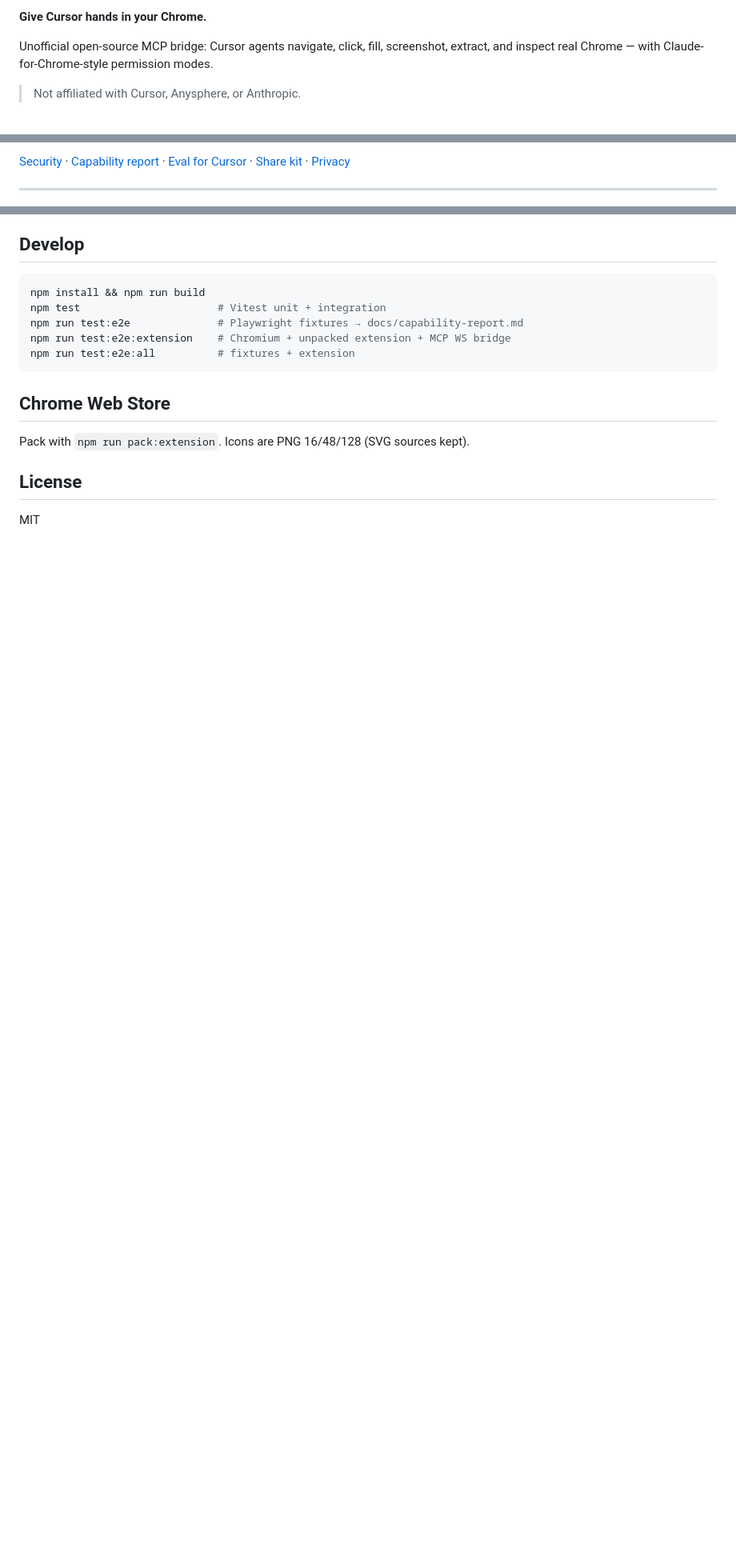
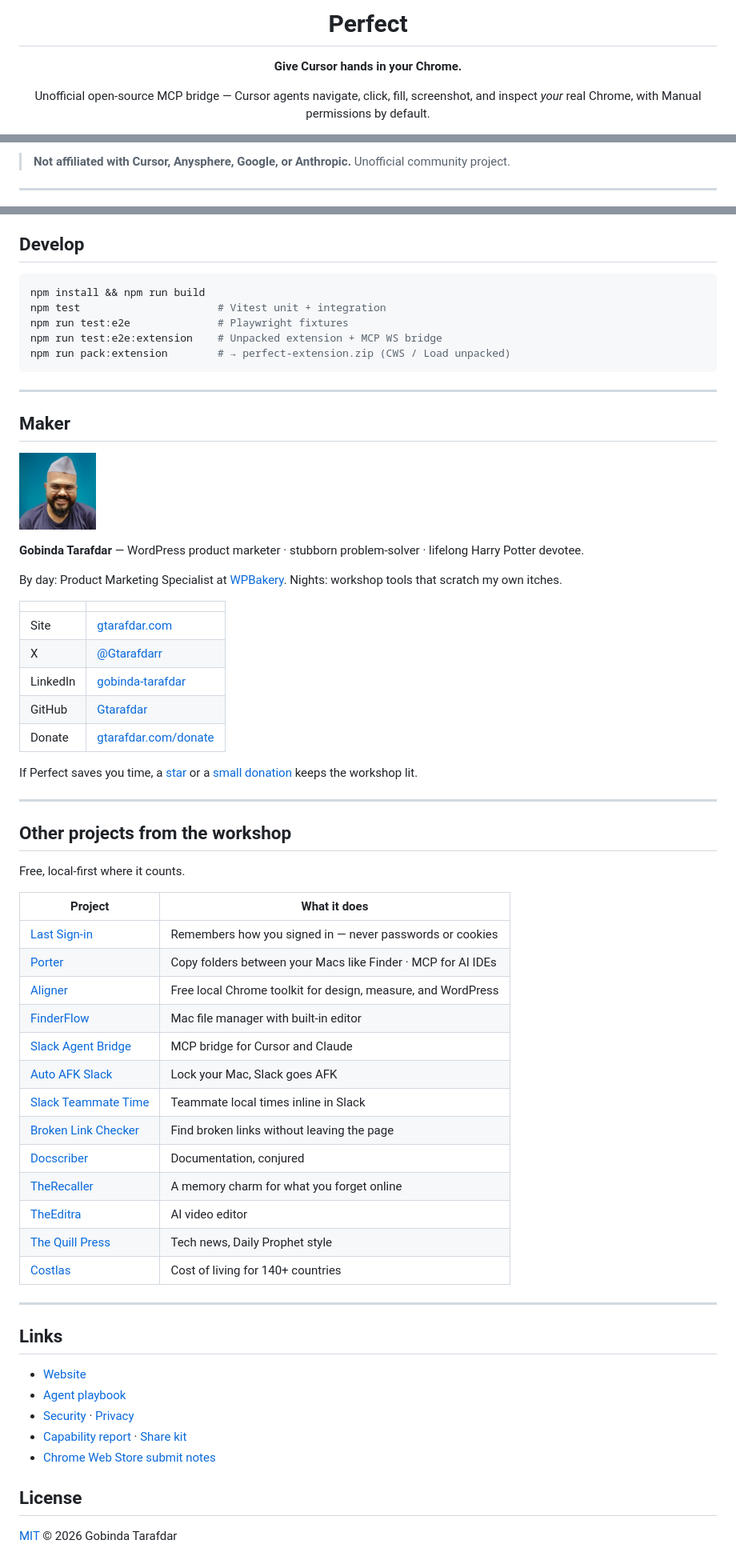
Before and after one commit to Gtarafdar/perfect, a Markdown page: README.md, 3 parts joined by grey strips. Shown at 80% size. Drawn GitHub-style; pictures changed too: docs/readme/maker.jpg (added); blank space fills up the shorter version.

````diff
--- a/README.md
+++ b/README.md
@@ -2,7 +4,9 @@
 
-**Give Cursor hands in your Chrome.**
+<h1 align="center">Perfect</h1>
 
-Unofficial open-source MCP bridge: Cursor agents navigate, click, fill, screenshot, extract, and inspect real Chrome — with Claude-for-Chrome-style permission modes.
+<p align="center"><strong>Give Cursor hands in your Chrome.</strong></p>
 
-> Not affiliated with Cursor, Anysphere, or Anthropic.
+<p align="center">
+  Unofficial open-source MCP bridge — Cursor agents navigate, click, fill, screenshot, and inspect <em>your</em> real Chrome, with Manual permissions by default.
+</p>
 
@@ -12,5 +28,5 @@ Unofficial open-source MCP bridge: Cursor agents navigate, click, fill, screensh
 
-[Security](https://gtarafdar.github.io/perfect/security.html) · [Capability report](docs/capability-report.md) · [Eval for Cursor](docs/EVAL_FOR_CURSOR.md) · [Share kit](docs/share/social-copy.md) · [Privacy](https://gtarafdar.github.io/perfect/privacy.html)
+> **Not affiliated with Cursor, Anysphere, Google, or Anthropic.** Unofficial community project.
 
 ---
 
@@ -62,15 +100,65 @@ See [Agent playbook](https://gtarafdar.github.io/perfect/playbook.html) for rese
 ```bash
 npm install && npm run build
 npm test                      # Vitest unit + integration
-npm run test:e2e              # Playwright fixtures → docs/capability-report.md
-npm run test:e2e:extension    # Chromium + unpacked extension + MCP WS bridge
-npm run test:e2e:all          # fixtures + extension
+npm run test:e2e              # Playwright fixtures
+npm run test:e2e:extension    # Unpacked extension + MCP WS bridge
+npm run pack:extension        # → perfect-extension.zip (CWS / Load unpacked)
 ```
 
-## Chrome Web Store
+---
 
-Pack with `npm run pack:extension`. Icons are PNG 16/48/128 (SVG sources kept).
+## Maker
+
+<p>
+  <img src="docs/readme/maker.jpg" width="96" height="96" alt="Gobinda Tarafdar" />
+</p>
+
+**Gobinda Tarafdar** — WordPress product marketer · stubborn problem-solver · lifelong Harry Potter devotee.
+
+By day: Product Marketing Specialist at [WPBakery](https://wpbakery.com/). Nights: workshop tools that scratch my own itches.
+
+| | |
+|---|---|
+| Site | [gtarafdar.com](https://gtarafdar.com/) |
+| X | [@Gtarafdarr](https://x.com/Gtarafdarr) |
+| LinkedIn | [gobinda-tarafdar](https://www.linkedin.com/in/gobinda-tarafdar/) |
+| GitHub | [Gtarafdar](https://github.com/Gtarafdar) |
+| Donate | [gtarafdar.com/donate](https://gtarafdar.com/donate) |
+
+If Perfect saves you time, a [star](https://github.com/Gtarafdar/perfect) or a [small donation](https://gtarafdar.com/donate) keeps the workshop lit.
+
+---
+
+## Other projects from the workshop
+
+Free, local-first where it counts.
+
+| Project | What it does |
+|---|---|
+| [Last Sign-in](https://gtarafdar.github.io/last-sign-in/) | Remembers how you signed in — never passwords or cookies |
+| [Porter](https://gtarafdar.github.io/porter/) | Copy folders between your Macs like Finder · MCP for AI IDEs |
+| [Aligner](https://github.com/Gtarafdar) | Free local Chrome toolkit for design, measure, and WordPress |
+| [FinderFlow](https://github.com/Gtarafdar) | Mac file manager with built-in editor |
+| [Slack Agent Bridge](https://github.com/Gtarafdar) | MCP bridge for Cursor and Claude |
+| [Auto AFK Slack](https://github.com/Gtarafdar) | Lock your Mac, Slack goes AFK |
+| [Slack Teammate Time](https://github.com/Gtarafdar) | Teammate local times inline in Slack |
+| [Broken Link Checker](https://github.com/Gtarafdar) | Find broken links without leaving the page |
+| [Docscriber](https://github.com/Gtarafdar) | Documentation, conjured |
+| [TheRecaller](https://github.com/Gtarafdar) | A memory charm for what you forget online |
+| [TheEditra](https://github.com/Gtarafdar) | AI video editor |
+| [The Quill Press](https://github.com/Gtarafdar) | Tech news, Daily Prophet style |
+| [Costlas](https://github.com/Gtarafdar) | Cost of living for 140+ countries |
+
+---
+
+## Links
+
+- [Website](https://gtarafdar.github.io/perfect/)
+- [Agent playbook](https://gtarafdar.github.io/perfect/playbook.html)
+- [Security](https://gtarafdar.github.io/perfect/security.html) · [Privacy](https://gtarafdar.github.io/perfect/privacy.html)
+- [Capability report](docs/capability-report.md) · [Share kit](docs/share/social-copy.md)
+- [Chrome Web Store submit notes](docs/store/SUBMIT.md)
 
 ## License
 
-MIT
+[MIT](LICENSE) © 2026 Gobinda Tarafdar
````
Also changed, not shown: other parts of README.md (+63 -27 lines), docs/readme/agent-work.png (added), docs/readme/linked.png (added), docs/readme/logo.png (added), docs/readme/store-linked.png (added), docs/readme/welcome.png (added), 1 other file.
